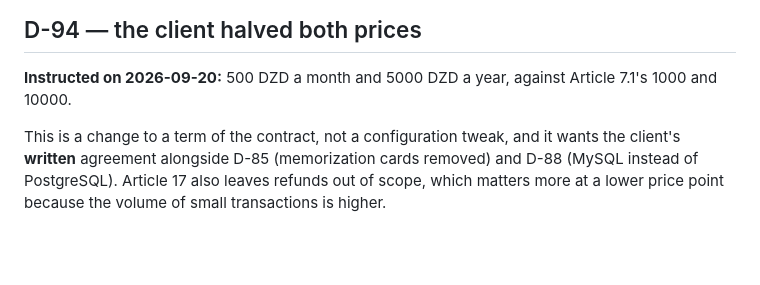
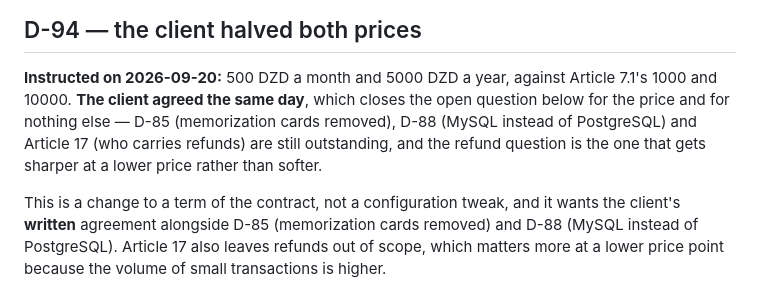
Before and after one commit to Ilyes4CODE/nojoumi, a Markdown page: docs/decisions.md, the part around the change. GitHub-like rendering; blank space fills up the shorter version.

Commit message:
docs: the client approved the halved prices

```diff
--- a/docs/decisions.md
+++ b/docs/decisions.md
@@ -2549,6 +2549,9 @@ reason; production overrides all of them and refuses to start without them (D-92
 ## D-94 — the client halved both prices
 
 **Instructed on 2026-09-20:** 500 DZD a month and 5000 DZD a year, against Article 7.1's 1000 and 10000.
+**The client agreed the same day**, which closes the open question below for the price and for nothing else —
+D-85 (memorization cards removed), D-88 (MySQL instead of PostgreSQL) and Article 17 (who carries refunds) are
+still outstanding, and the refund question is the one that gets sharper at a lower price rather than softer.
 
 This is a change to a term of the contract, not a configuration tweak, and it wants the client's **written**
 agreement alongside D-85 (memorization cards removed) and D-88 (MySQL instead of PostgreSQL). Article 17 also
```
